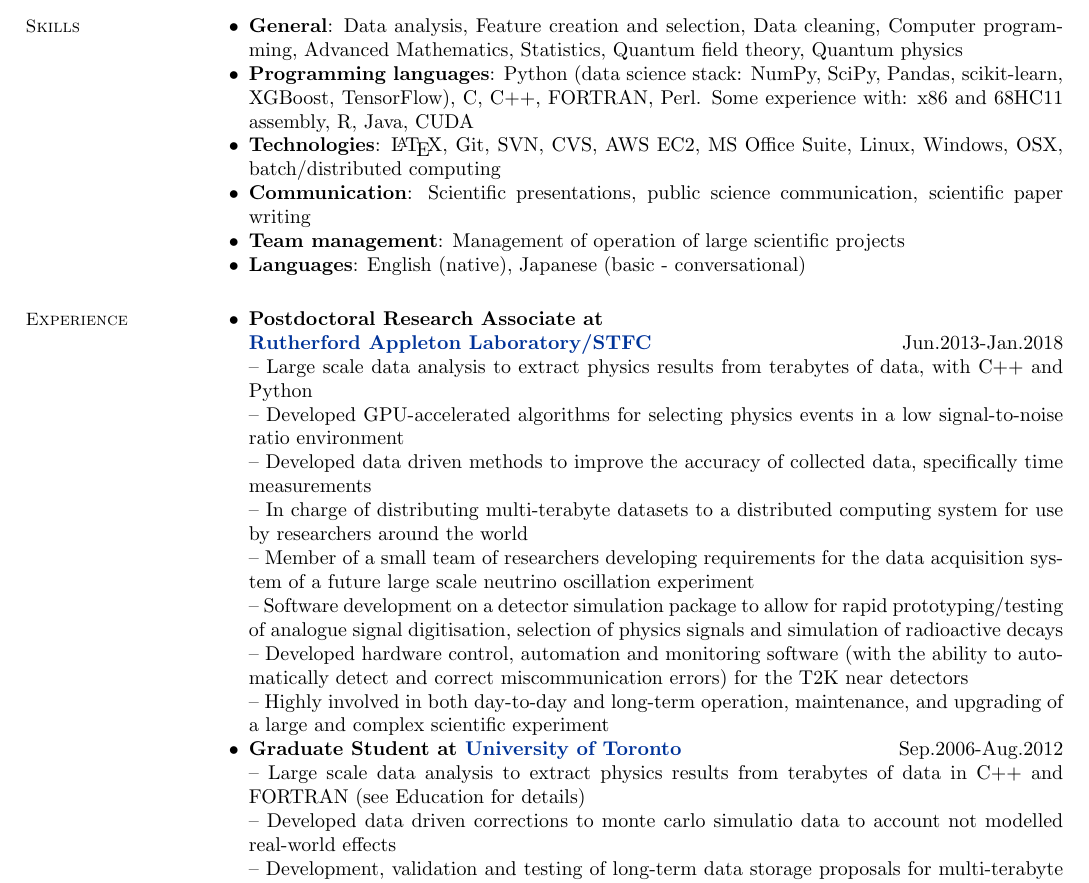
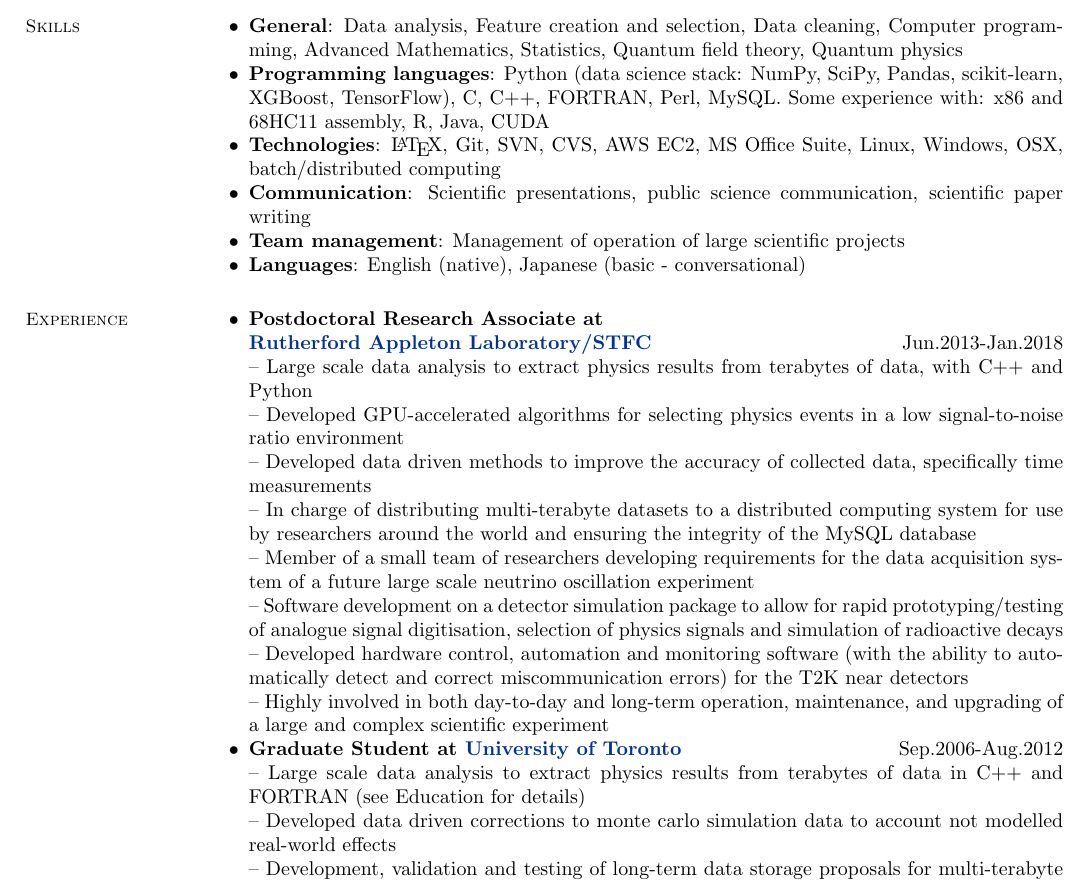
Before and after one commit to stewartt1982/TrevorCV, a LaTeX CV (stewart_trevor_resume_data_sci.tex): part of page 1 of 2, cut so that both start at the same text. Compiled offline with pdfLaTeX.

Commit message:
added mysql to skills

```diff
--- a/stewart_trevor_resume_data_sci.tex
+++ b/stewart_trevor_resume_data_sci.tex
@@ -59,7 +59,7 @@
     \section{\mysidestyle Skills}
     \begin{list2}
         \item \textbf{General}: Data analysis, Feature creation and selection, Data cleaning, Computer programming, Advanced Mathematics, Statistics, Quantum field theory, Quantum physics
-        \item \textbf{Programming languages}: Python (data science stack: NumPy, SciPy, Pandas, scikit-learn, XGBoost, TensorFlow), C, C++, FORTRAN, Perl. Some experience with: x86 and 68HC11 assembly, R, Java, CUDA
+        \item \textbf{Programming languages}: Python (data science stack: NumPy, SciPy, Pandas, scikit-learn, XGBoost, TensorFlow), C, C++, FORTRAN, Perl, MySQL. Some experience with: x86 and 68HC11 assembly, R, Java, CUDA
         \item \textbf{Technologies}: \LaTeX, Git, SVN, CVS, AWS EC2, MS Office Suite, Linux, Windows, OSX, batch/distributed computing
         \item \textbf{Communication}: Scientific presentations, public science communication, scientific paper writing
         \item \textbf{Team management}: Management of operation of large scientific projects
@@ -85,14 +85,14 @@
       -- Large scale data analysis to extract physics results from terabytes of data, with C++ and Python\\
       -- Developed GPU-accelerated algorithms for selecting physics events in a low signal-to-noise ratio environment\\
       -- Developed data driven methods to improve the accuracy of collected data, specifically time measurements\\
-      -- In charge of distributing multi-terabyte datasets to a distributed computing system for use by researchers around the world\\
+      -- In charge of distributing multi-terabyte datasets to a distributed computing system for use by researchers around the world and ensuring the integrity of the MySQL database\\
       -- Member of a small team of researchers developing requirements for the data acquisition system of a future large scale neutrino oscillation experiment\\
       -- Software development on a detector simulation package to allow for rapid prototyping/testing of analogue signal digitisation, selection of physics signals and simulation of radioactive decays\\
       -- Developed hardware control, automation and monitoring software (with the ability to automatically detect and correct miscommunication errors) for the T2K near detectors\\
       -- Highly involved in both day-to-day and long-term operation, maintenance, and upgrading of a large and complex scientific experiment
     \item \textbf{Graduate Student at \href{https://www.physics.utoronto.ca/}{University of Toronto}} \hfill{Sep.2006-Aug.2012}\\
       -- Large scale data analysis to extract physics results from terabytes of data in C++ and FORTRAN (see Education for details)\\
-      -- Developed data driven corrections to monte carlo simulatio data to account not modelled real-world effects\\
+      -- Developed data driven corrections to monte carlo simulation data to account not modelled real-world effects\\
       -- Development, validation and testing of long-term data storage proposals for multi-terabyte scientific datasets\\
       -- Operation, maintenance and calibration of 2 sub-components of a large particle physics experiment\\
       -- Presented physics research results at several large international conferences
```
Also changed, not shown: stewart_trevor_resume_data_sci.pdf, 1 other file.
